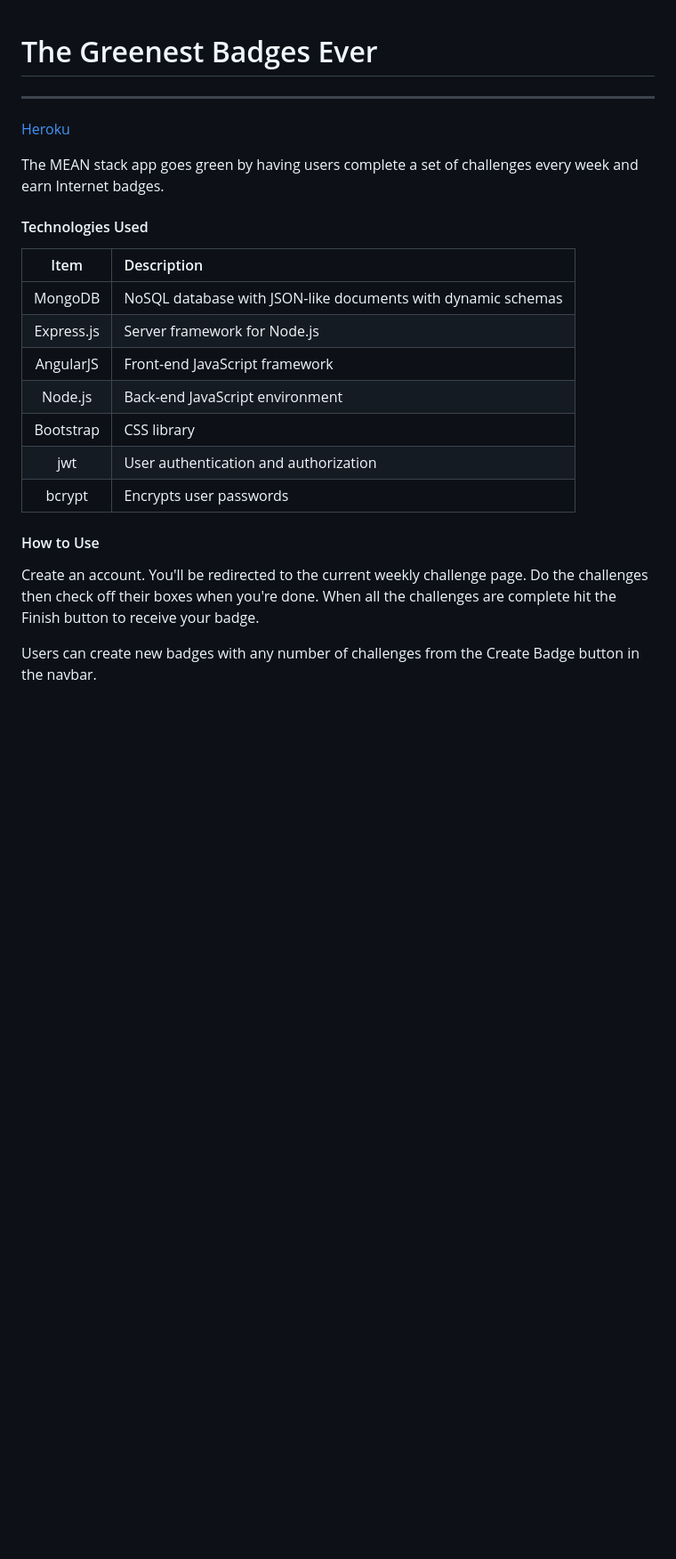
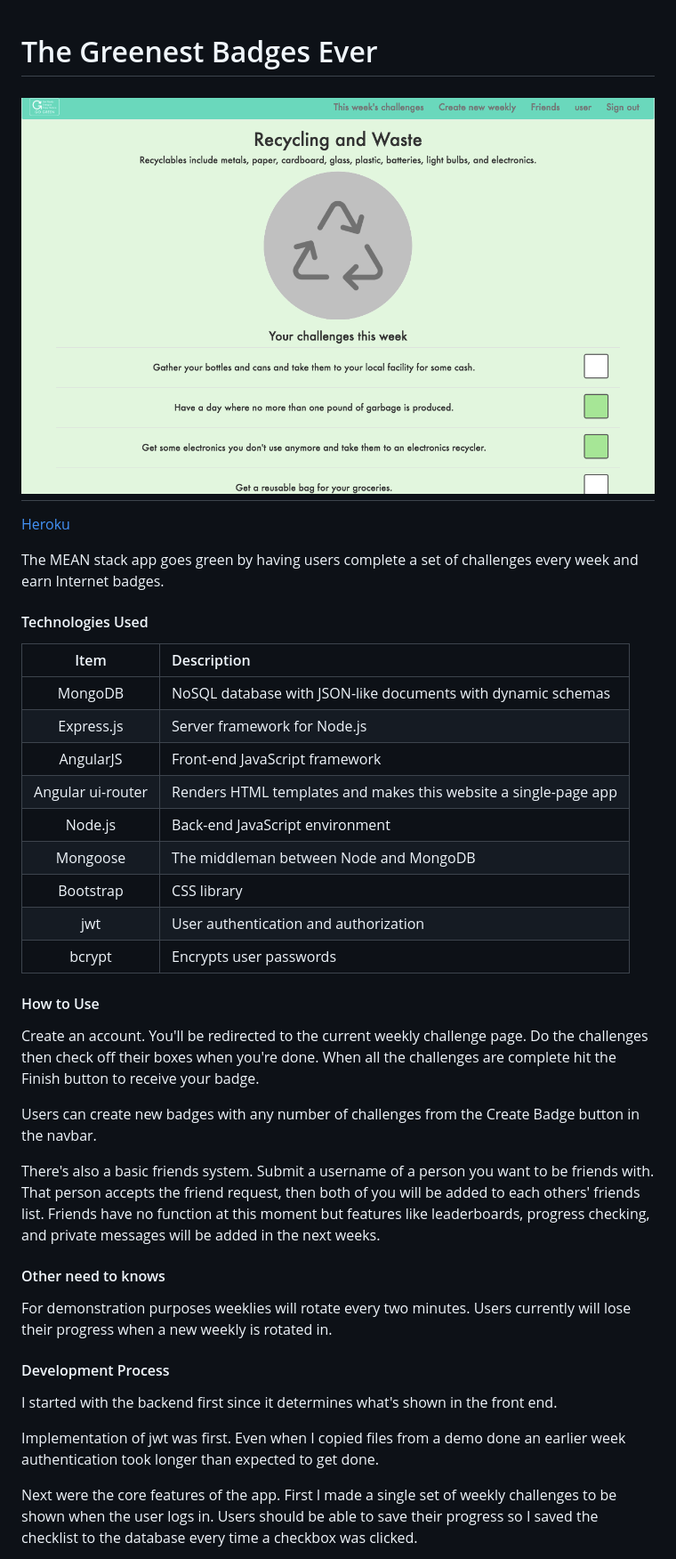
Before and after one commit to chinibi/green-with-friends, a Markdown page: README.md, the part around the change printed below. Shown: that part at 89% size. Rendered like a GitHub page; pictures changed too: screenshot.png (added); blank space fills up the shorter version.

Commit message:
more stuff

```diff
--- a/README.md
+++ b/README.md
@@ -1,4 +1,6 @@
 # The Greenest Badges Ever
+
+![screenshot](screenshot.png)
 ---
 
 [Heroku](http://the-greenest-badges.herokuapp.com)
@@ -12,7 +14,9 @@ The MEAN stack app goes green by having users complete a set of challenges every
 | MongoDB    | NoSQL database with JSON-like documents with dynamic schemas |
 | Express.js | Server framework for Node.js          |
 | AngularJS  | Front-end JavaScript framework        |
+| Angular ui-router | Renders HTML templates and makes this website a single-page app |
 | Node.js    | Back-end JavaScript environment       |
+| Mongoose   | The middleman between Node and MongoDB |
 | Bootstrap  | CSS library                           |
 | jwt        | User authentication and authorization |
 | bcrypt     | Encrypts user passwords               |
@@ -22,3 +26,18 @@ The MEAN stack app goes green by having users complete a set of challenges every
 Create an account.  You'll be redirected to the current weekly challenge page.  Do the challenges then check off their boxes when you're done.  When all the challenges are complete hit the Finish button to receive your badge.
 
 Users can create new badges with any number of challenges from the  Create Badge button in the navbar.
+
+There's also a basic friends system.  Submit a username of a person you want to be friends with.  That person accepts the friend request, then both of you will be added to each others' friends list.  Friends have no function at this moment but features like leaderboards, progress checking, and private messages will be added in the next weeks.
+
+#### Other need to knows
+
+For demonstration purposes weeklies will rotate every two minutes.  Users currently will lose their progress when a new weekly is rotated in.
+
+#### Development Process
+
+I started with the backend first since it determines what's shown in the front end.
+
+Implementation of jwt was first.  Even when I copied files from a demo done an earlier week authentication took longer than expected to get done.
+
+Next were the core features of the app.  First I made a single set of weekly challenges to be shown when the user logs in.  Users should be able to save their progress so I saved the checklist to the database every time a checkbox was clicked.
+
```
Also changed, not shown: other parts of README.md (+3 -0 lines).
